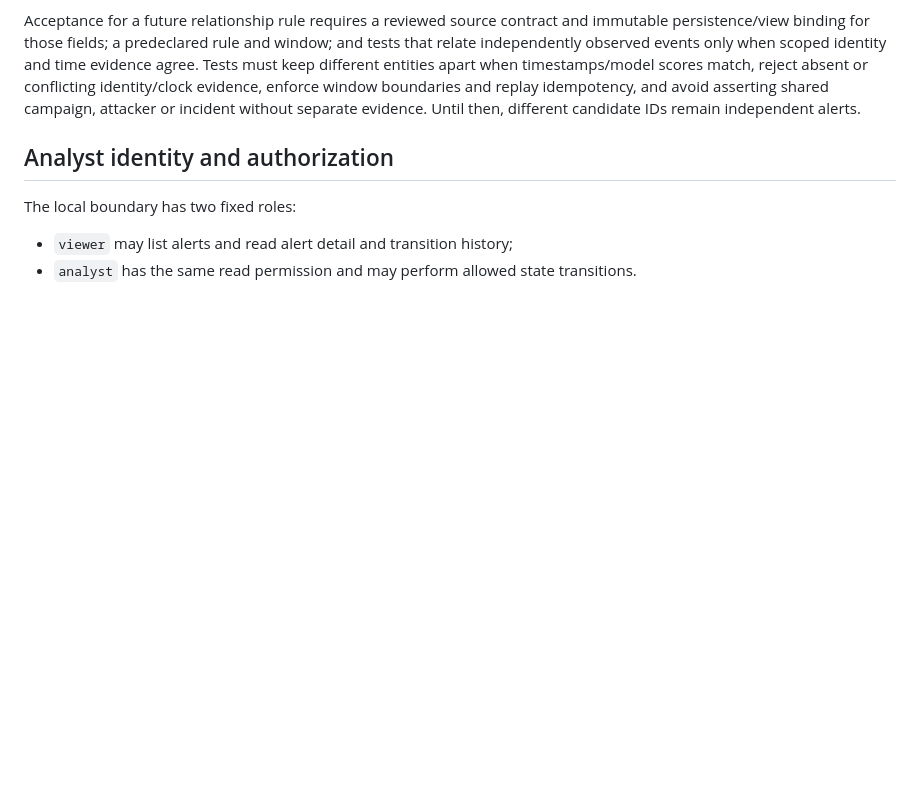
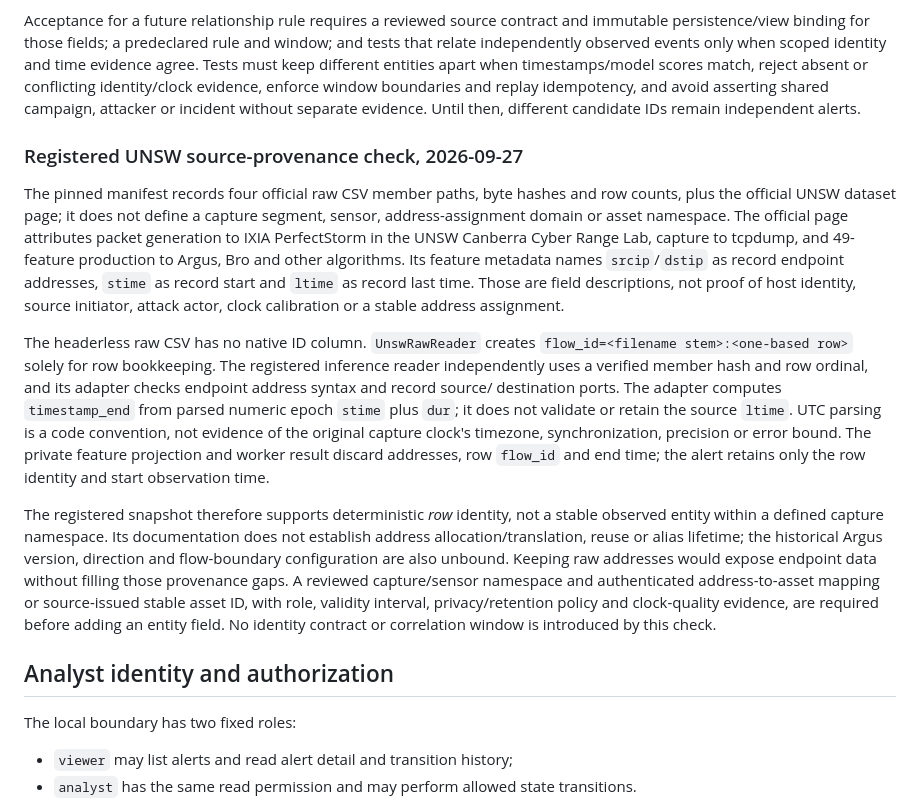
Before and after one commit to bilaldevsec/Threatfusion, a Markdown page: docs/alert_correlation_analyst_state.md, the part around the change. GitHub-like rendering; blank space fills up the shorter version.

Commit message:
docs: record UNSW entity provenance limits

```diff
--- a/docs/alert_correlation_analyst_state.md
+++ b/docs/alert_correlation_analyst_state.md
@@ -101,6 +101,40 @@ timestamps/model scores match, reject absent or conflicting identity/clock
 evidence, enforce window boundaries and replay idempotency, and avoid asserting
 shared campaign, attacker or incident without separate evidence. Until then,
 different candidate IDs remain independent alerts.
+
+### Registered UNSW source-provenance check, 2026-09-27
+
+The pinned manifest records four official raw CSV member paths, byte hashes and
+row counts, plus the official UNSW dataset page; it does not define a capture
+segment, sensor, address-assignment domain or asset namespace. The official page
+attributes packet generation to IXIA PerfectStorm in the UNSW Canberra Cyber
+Range Lab, capture to tcpdump, and 49-feature production to Argus, Bro and other
+algorithms. Its feature metadata names `srcip`/`dstip` as record endpoint
+addresses, `stime` as record start and `ltime` as record last time. Those are
+field descriptions, not proof of host identity, source initiator, attack actor,
+clock calibration or a stable address assignment.
+
+The headerless raw CSV has no native ID column. `UnswRawReader` creates
+`flow_id=<filename stem>:<one-based row>` solely for row bookkeeping. The
+registered inference reader independently uses a verified member hash and row
+ordinal, and its adapter checks endpoint address syntax and record source/
+destination ports. The adapter computes `timestamp_end` from parsed numeric
+epoch `stime` plus `dur`; it does not validate or retain the source `ltime`.
+UTC parsing is a code convention, not evidence of the original capture clock's
+timezone, synchronization, precision or error bound. The private feature
+projection and worker result discard addresses, row `flow_id` and end time;
+the alert retains only the row identity and start observation time.
+
+The registered snapshot therefore supports deterministic *row* identity, not
+a stable observed entity within a defined capture namespace. Its documentation
+does not establish address allocation/translation, reuse or alias lifetime;
+the historical Argus version, direction and flow-boundary configuration are
+also unbound. Keeping raw addresses would expose endpoint data without filling
+those provenance gaps. A reviewed capture/sensor namespace and authenticated
+address-to-asset mapping or source-issued stable asset ID, with role, validity
+interval, privacy/retention policy and clock-quality evidence, are required
+before adding an entity field. No identity contract or correlation window is
+introduced by this check.
 
 ## Analyst identity and authorization
 
```
Also changed, not shown: docs/issue_register.md (+14 -0 lines), docs/project_status.md (+25 -0 lines).
